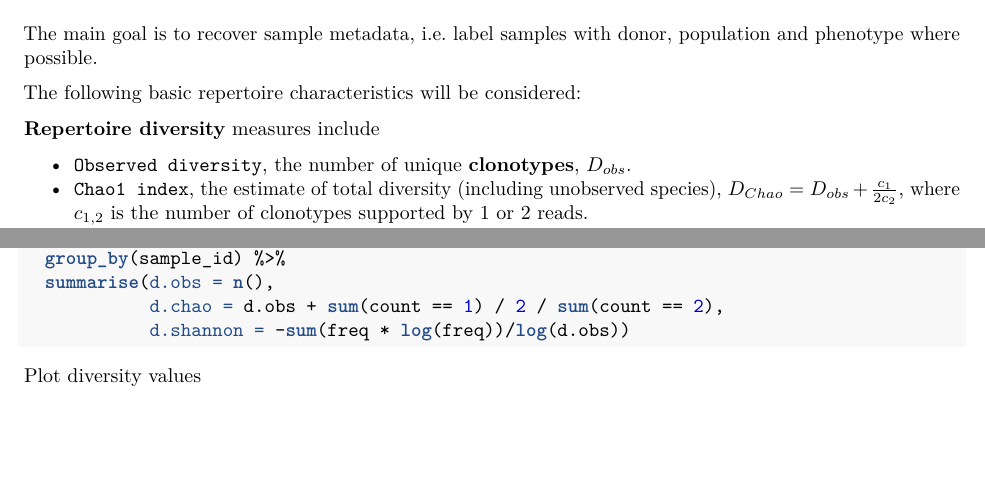
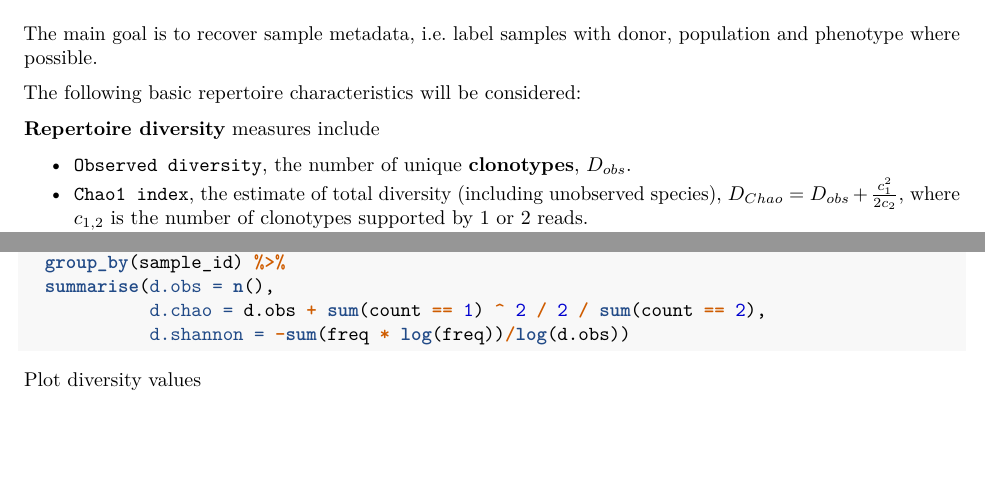
Before and after one commit to antigenomics/repseq-annotation-tutorial, an R Markdown document (tutorial.Rmd): two parts of pages 1 and 3 of 12, joined at a grey line, cut so that both start at the same text. The pictures show the output file tutorial.pdf that the author committed with the source.

Commit message:
Fix chao index formula

````diff
--- a/tutorial.Rmd
+++ b/tutorial.Rmd
@@ -39,7 +39,7 @@ The following basic repertoire characteristics will be considered:
 **Repertoire diversity** measures include
 
 * `Observed diversity`, the number of unique **clonotypes**, $D_{obs}$.
-* `Chao1 index`, the estimate of total diversity (including unobserved species), $D_{Chao} = D_{obs} + \frac{c_1}{2c_2}$, where $c_{1,2}$ is the number of clonotypes supported by $1$ or $2$ reads.
+* `Chao1 index`, the estimate of total diversity (including unobserved species), $D_{Chao} = D_{obs} + \frac{c^{2}_{1}}{2c_2}$, where $c_{1,2}$ is the number of clonotypes supported by $1$ or $2$ reads.
 * `Normalized Shannon index`, the entropy of clonotype frequency distribution, $D_{Shannon}=-\frac{1}{\log D_{obs}}\sum f \log f$.
 
 **Segment usage**, the profile of frequencies of clonotypes having a specific Variable segment ($p_n(v_i)$, where $n$ is the sample id and $i$ is the V segment id). These frequency profiles contain information about the VDJ rearrangement profile and CDR3-independent selection. Variable segments are known to interact with MHC molecule itself, as well as with the presented peptides via CDR1/2. Here we'll use the Pearson correlation coefficient to compare two V usage profiles, $\rho(p_n,p_m)$.
@@ -104,7 +104,7 @@ Compute three aforementioned indices
 diversity = datasets %>%
   group_by(sample_id) %>%
   summarise(d.obs = n(),
-            d.chao = d.obs + sum(count == 1) / 2 / sum(count == 2),
+            d.chao = d.obs + sum(count == 1) ^ 2 / 2 / sum(count == 2),
             d.shannon = -sum(freq * log(freq))/log(d.obs))
 ```
 
````
Also changed, not shown: slides/p9.png, tutorial.pdf, 1 other file.
